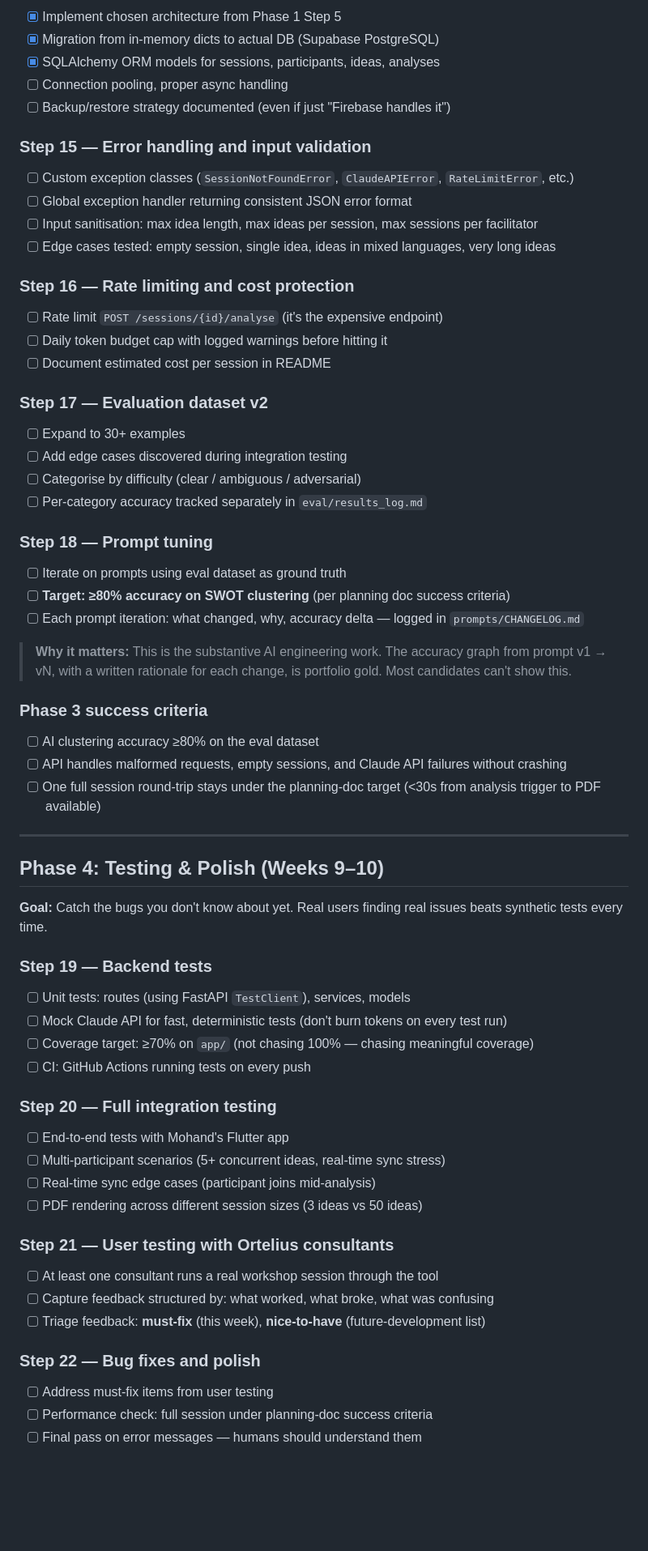
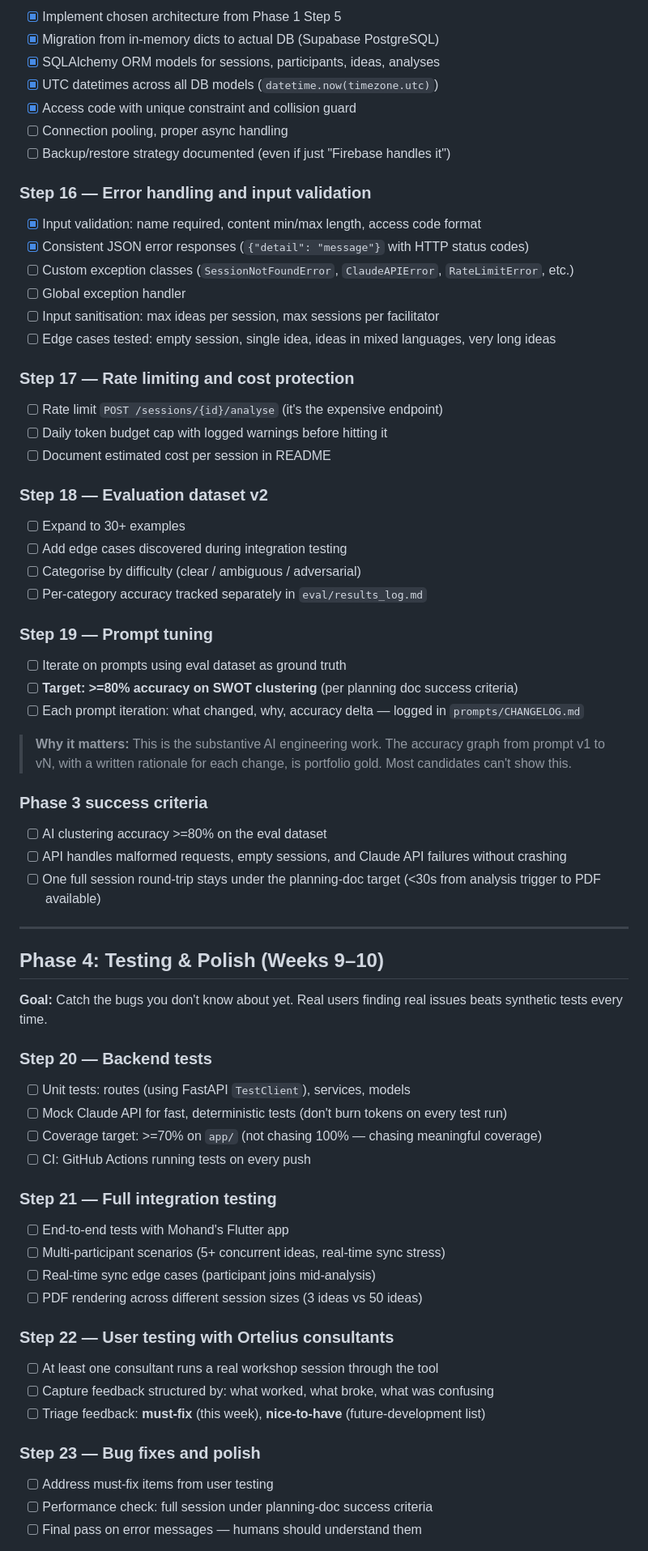
Before and after one commit to AgenticTony/ortelius-workshop-tool, a Markdown page: docs/backend.md, the part around one of its changes. Shown at 81% size. GitHub-like rendering; blank space fills up the shorter version.

```diff
--- a/docs/backend.md
+++ b/docs/backend.md
@@ -129,35 +187,39 @@
 - [x] Implement chosen architecture from Phase 1 Step 5
 - [x] Migration from in-memory dicts to actual DB (Supabase PostgreSQL)
 - [x] SQLAlchemy ORM models for sessions, participants, ideas, analyses
+- [x] UTC datetimes across all DB models (`datetime.now(timezone.utc)`)
+- [x] Access code with unique constraint and collision guard
 - [ ] Connection pooling, proper async handling
 - [ ] Backup/restore strategy documented (even if just "Firebase handles it")
 
-### Step 15 — Error handling and input validation
+### Step 16 — Error handling and input validation
+- [x] Input validation: name required, content min/max length, access code format
+- [x] Consistent JSON error responses (`{"detail": "message"}` with HTTP status codes)
 - [ ] Custom exception classes (`SessionNotFoundError`, `ClaudeAPIError`, `RateLimitError`, etc.)
-- [ ] Global exception handler returning consistent JSON error format
-- [ ] Input sanitisation: max idea length, max ideas per session, max sessions per facilitator
+- [ ] Global exception handler
+- [ ] Input sanitisation: max ideas per session, max sessions per facilitator
 - [ ] Edge cases tested: empty session, single idea, ideas in mixed languages, very long ideas
 
-### Step 16 — Rate limiting and cost protection
+### Step 17 — Rate limiting and cost protection
 - [ ] Rate limit `POST /sessions/{id}/analyse` (it's the expensive endpoint)
 - [ ] Daily token budget cap with logged warnings before hitting it
 - [ ] Document estimated cost per session in README
 
-### Step 17 — Evaluation dataset v2
+### Step 18 — Evaluation dataset v2
 - [ ] Expand to 30+ examples
 - [ ] Add edge cases discovered during integration testing
 - [ ] Categorise by difficulty (clear / ambiguous / adversarial)
 - [ ] Per-category accuracy tracked separately in `eval/results_log.md`
 
-### Step 18 — Prompt tuning
+### Step 19 — Prompt tuning
 - [ ] Iterate on prompts using eval dataset as ground truth
-- [ ] **Target: ≥80% accuracy on SWOT clustering** (per planning doc success criteria)
+- [ ] **Target: >=80% accuracy on SWOT clustering** (per planning doc success criteria)
 - [ ] Each prompt iteration: what changed, why, accuracy delta — logged in `prompts/CHANGELOG.md`
 
-> **Why it matters:** This is the substantive AI engineering work. The accuracy graph from prompt v1 → vN, with a written rationale for each change, is portfolio gold. Most candidates can't show this.
+> **Why it matters:** This is the substantive AI engineering work. The accuracy graph from prompt v1 to vN, with a written rationale for each change, is portfolio gold. Most candidates can't show this.
 
 ### Phase 3 success criteria
-- [ ] AI clustering accuracy ≥80% on the eval dataset
+- [ ] AI clustering accuracy >=80% on the eval dataset
 - [ ] API handles malformed requests, empty sessions, and Claude API failures without crashing
 - [ ] One full session round-trip stays under the planning-doc target (<30s from analysis trigger to PDF available)
 
@@ -167,24 +229,24 @@
 
 **Goal:** Catch the bugs you don't know about yet. Real users finding real issues beats synthetic tests every time.
 
-### Step 19 — Backend tests
+### Step 20 — Backend tests
 - [ ] Unit tests: routes (using FastAPI `TestClient`), services, models
 - [ ] Mock Claude API for fast, deterministic tests (don't burn tokens on every test run)
-- [ ] Coverage target: ≥70% on `app/` (not chasing 100% — chasing meaningful coverage)
+- [ ] Coverage target: >=70% on `app/` (not chasing 100% — chasing meaningful coverage)
 - [ ] CI: GitHub Actions running tests on every push
 
-### Step 20 — Full integration testing
+### Step 21 — Full integration testing
 - [ ] End-to-end tests with Mohand's Flutter app
 - [ ] Multi-participant scenarios (5+ concurrent ideas, real-time sync stress)
 - [ ] Real-time sync edge cases (participant joins mid-analysis)
 - [ ] PDF rendering across different session sizes (3 ideas vs 50 ideas)
 
-### Step 21 — User testing with Ortelius consultants
+### Step 22 — User testing with Ortelius consultants
 - [ ] At least one consultant runs a real workshop session through the tool
 - [ ] Capture feedback structured by: what worked, what broke, what was confusing
 - [ ] Triage feedback: **must-fix** (this week), **nice-to-have** (future-development list)
 
-### Step 22 — Bug fixes and polish
+### Step 23 — Bug fixes and polish
 - [ ] Address must-fix items from user testing
 - [ ] Performance check: full session under planning-doc success criteria
 - [ ] Final pass on error messages — humans should understand them
```
Also changed, not shown: other parts of docs/backend.md (+90 -24 lines).
